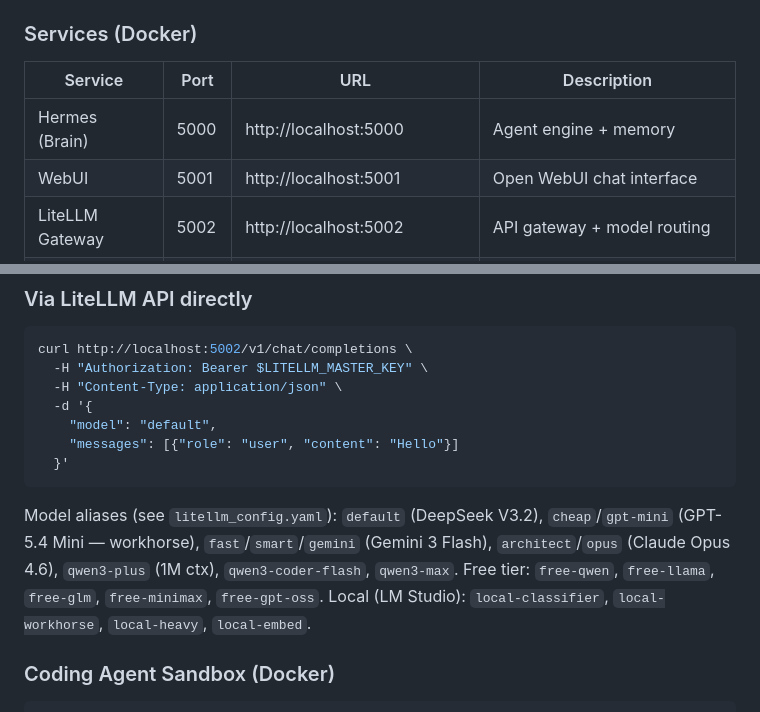
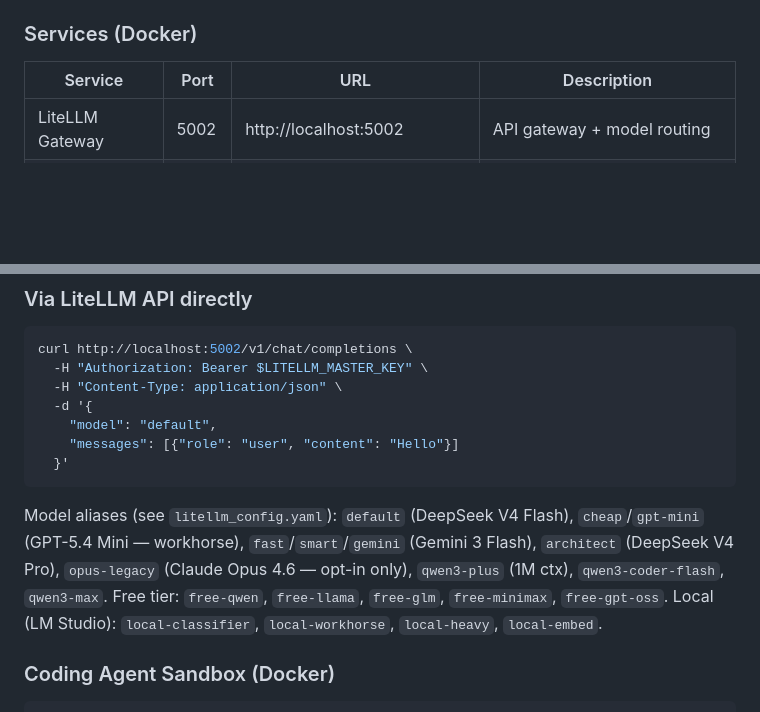
Before and after one commit to BHQUAN97/Orchestrator-AI, a Markdown page: README.md, 2 parts joined by grey strips. GitHub-like rendering; blank space fills up the shorter version.

````diff
--- a/README.md
+++ b/README.md
@@ -340,8 +339,6 @@ You need at least ONE provider key. **OpenRouter** is recommended (1 key = 200+
 
 | Service | Port | URL | Description |
 |---|---|---|---|
-| Hermes (Brain) | 5000 | http://localhost:5000 | Agent engine + memory |
-| WebUI | 5001 | http://localhost:5001 | Open WebUI chat interface |
 | LiteLLM Gateway | 5002 | http://localhost:5002 | API gateway + model routing |
 | Orchestrator API | 5003 | http://localhost:5003 | REST API (scan/plan/execute) |
 | Analytics Dashboard | 5004 | http://localhost:5004 | Cost tracking + monitoring |
@@ -469,7 +466,7 @@ curl http://localhost:5002/v1/chat/completions \
   }'
 ```
 
-Model aliases (see `litellm_config.yaml`): `default` (DeepSeek V3.2), `cheap`/`gpt-mini` (GPT-5.4 Mini — workhorse), `fast`/`smart`/`gemini` (Gemini 3 Flash), `architect`/`opus` (Claude Opus 4.6), `qwen3-plus` (1M ctx), `qwen3-coder-flash`, `qwen3-max`. Free tier: `free-qwen`, `free-llama`, `free-glm`, `free-minimax`, `free-gpt-oss`. Local (LM Studio): `local-classifier`, `local-workhorse`, `local-heavy`, `local-embed`.
+Model aliases (see `litellm_config.yaml`): `default` (DeepSeek V4 Flash), `cheap`/`gpt-mini` (GPT-5.4 Mini — workhorse), `fast`/`smart`/`gemini` (Gemini 3 Flash), `architect` (DeepSeek V4 Pro), `opus-legacy` (Claude Opus 4.6 — opt-in only), `qwen3-plus` (1M ctx), `qwen3-coder-flash`, `qwen3-max`. Free tier: `free-qwen`, `free-llama`, `free-glm`, `free-minimax`, `free-gpt-oss`. Local (LM Studio): `local-classifier`, `local-workhorse`, `local-heavy`, `local-embed`.
 
 ### Coding Agent Sandbox (Docker)
 
````
Also changed, not shown: other parts of README.md (+18 -18 lines).
